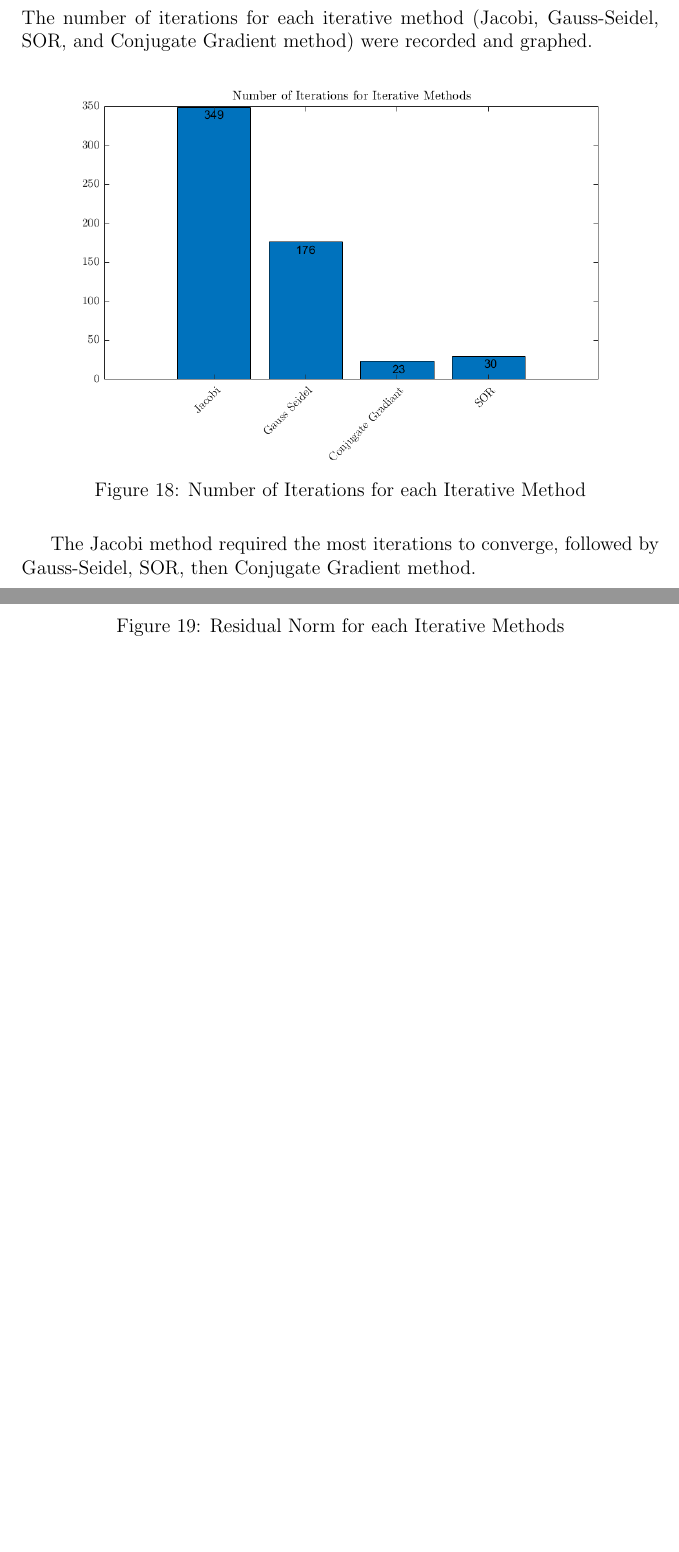
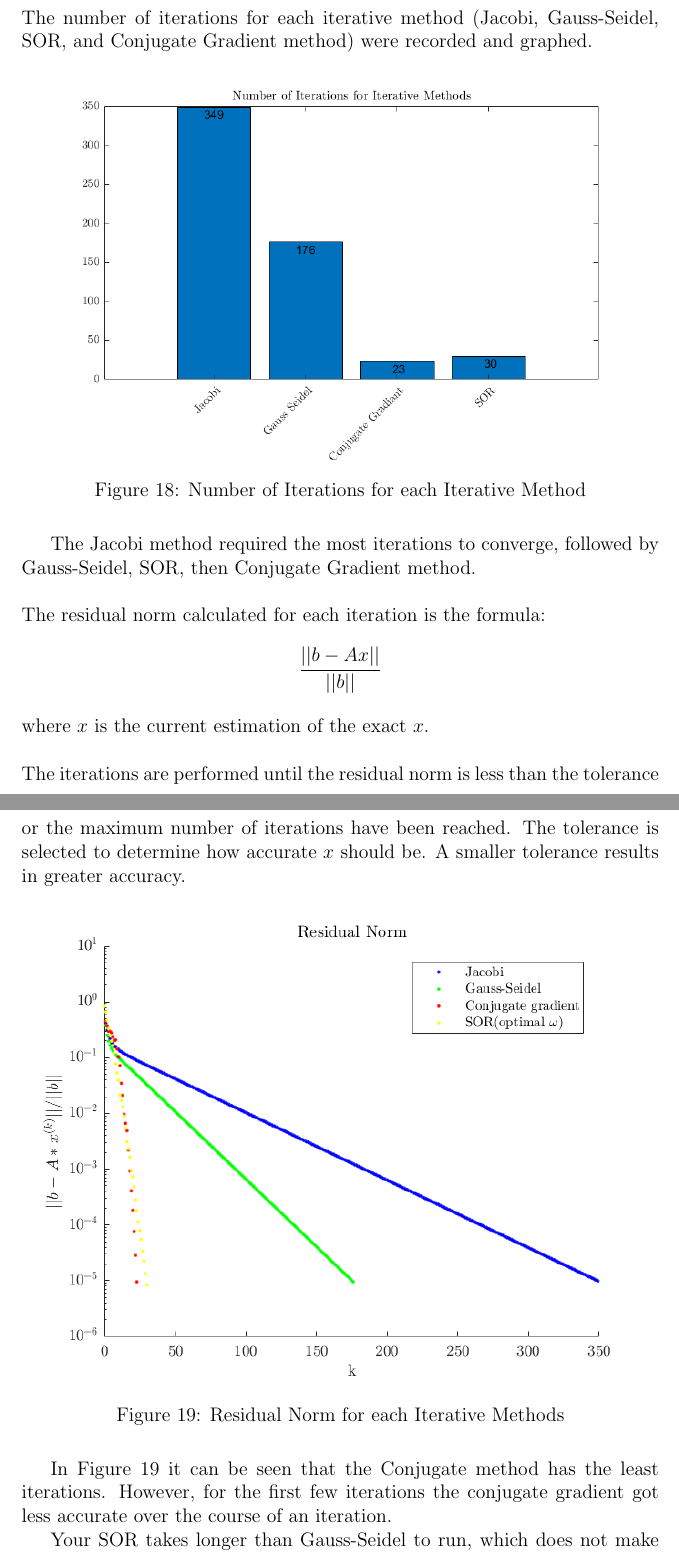
Before and after one commit to azurehutchings/Modelling-an-Electronic-Component-Case-Study, a LaTeX document (Report/Report.tex): two parts of pages 31 and 32 of 43, joined at a grey line, cut so that both start at the same text, the shorter picture padded with empty space. Compiled offline with pdfLaTeX.

Commit message:
Improvement for Residual Norm

```diff
--- a/Report/Report.tex
+++ b/Report/Report.tex
@@ -515,11 +517,24 @@ The number of iterations for each iterative method (Jacobi, Gauss-Seidel, SOR, a
 	\label{fig:iterations}
 \end{figure}
 The Jacobi method required the most iterations to converge, followed by Gauss-Seidel, SOR, then Conjugate Gradient method.
+\\\\
+The residual norm calculated for each iteration is the formula:
+\\
+$$\frac{||b-Ax||}{||b||}$$
+\\
+where $x$ is the current estimation of the exact $x$.
+\\\\
+The iterations are performed until the residual norm is less than the tolerance or the maximum number of iterations have been reached. The tolerance is selected to determine how accurate $x$ should be. A smaller tolerance results in greater accuracy.
 \begin{figure}[H]
 	\includegraphics[width=\linewidth]{images/ResidualNormGraph.png}
 	\caption{Residual Norm for each Iterative Methods}
 	\label{fig:res}
 \end{figure}
+In Figure \ref{fig:res} it can be seen that the Conjugate method has the least iterations. However, for the first few iterations the conjugate gradient got less accurate over the course of an iteration.
+
+Your SOR takes longer than Gauss-Seidel to run, which does not make much sense. I assume you also timed the calculation of optimal omega in your SOR, and this is why, but this makes for an unfair comparison.
+FLOPs in conjugate gradient method are severely underestimated, due to counting vector-vector multiplications as one FLOP (it is actually 2n-1).
+The omega plot is satisfactory.
 
 \subsection{Runtime (Direct and Iterative)}
 The runtime for solving $x$ using each type of storage was recorded using Matlab's built in functionality (tic and toc). The runtime was recorded between the time taken to solve for $x$ with the storage for $A$ already calculated. Calculations, for example, $\omega_{opt}$ were not counted towards the runtime. Cholesky factorisation, forward substitution, backwards substitution, Jacobi method, Gauss-Seidel method, SOR method, and Conjugate Gradient Method were the only calculations counted towards the runtime.
```
Also changed, not shown: Report/images/ResidualNormGraph.png, Report/Report.tex (8 more changed lines), 1 other file.
